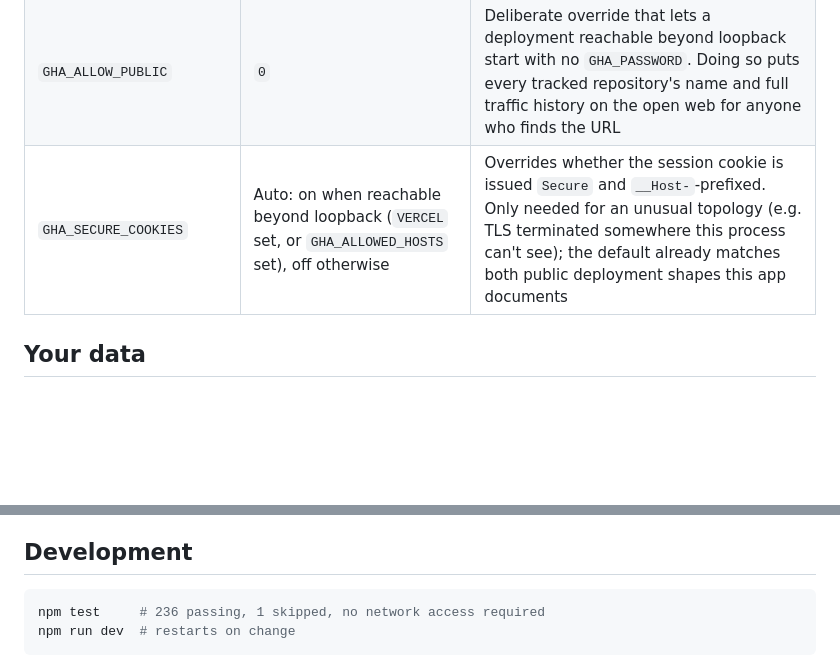
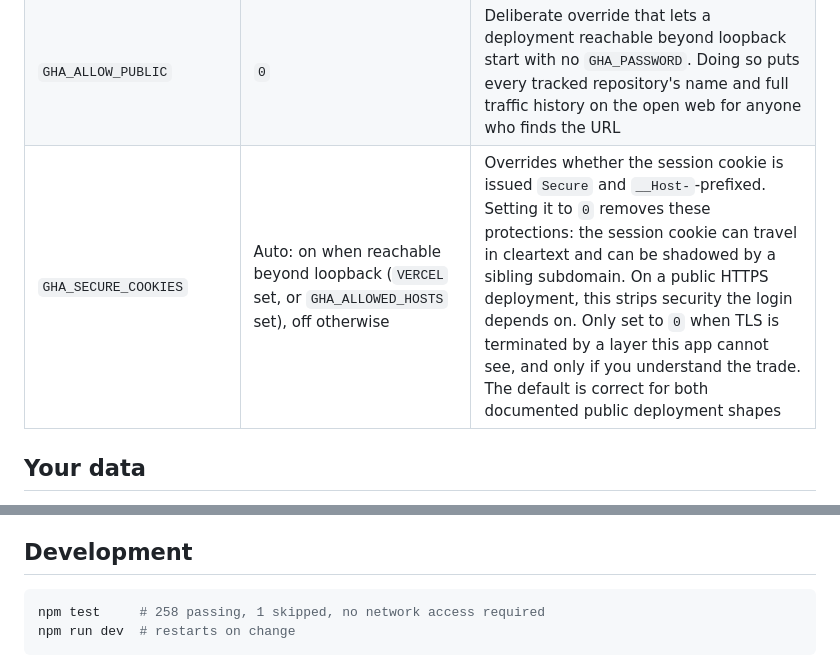
Before and after one commit to ethanplusai/github-analytics, a Markdown page: README.md, 2 parts joined by grey strips. Rendered like a GitHub page; blank space fills up the shorter version.

````diff
--- a/README.md
+++ b/README.md
@@ -66,7 +66,7 @@ Everything has a working default. You shouldn't need any of these.
 | `GHA_POLL_DEADLINE_MS` | `45000` | How long `GET /api/poll` may run before it stops starting new repos and returns. Must stay below the deployment's function `maxDuration` (`vercel.json` sets that to `60` seconds on Vercel's Hobby plan) — otherwise the platform kills the invocation first and the poll lock isn't released until its TTL expires |
 | `GHA_PASSWORD` | — | Passphrase for the built-in login. When set, every route except `GET /api/poll` requires a signed session cookie, issued at `/login`. Once the app is reachable beyond loopback — serverless (`VERCEL` set), or self-hosted with `GHA_ALLOWED_HOSTS` set — it refuses to start with this unset unless `GHA_ALLOW_PUBLIC=1` is also set, and refuses a passphrase whose trimmed length is under 20 characters. Use a password manager's generated value, not a memorable phrase — see [docs/DEPLOYMENT.md](docs/DEPLOYMENT.md) |
 | `GHA_ALLOW_PUBLIC` | `0` | Deliberate override that lets a deployment reachable beyond loopback start with no `GHA_PASSWORD`. Doing so puts every tracked repository's name and full traffic history on the open web for anyone who finds the URL |
-| `GHA_SECURE_COOKIES` | Auto: on when reachable beyond loopback (`VERCEL` set, or `GHA_ALLOWED_HOSTS` set), off otherwise | Overrides whether the session cookie is issued `Secure` and `__Host-`-prefixed. Only needed for an unusual topology (e.g. TLS terminated somewhere this process can't see); the default already matches both public deployment shapes this app documents |
+| `GHA_SECURE_COOKIES` | Auto: on when reachable beyond loopback (`VERCEL` set, or `GHA_ALLOWED_HOSTS` set), off otherwise | Overrides whether the session cookie is issued `Secure` and `__Host-`-prefixed. Setting it to `0` removes these protections: the session cookie can travel in cleartext and can be shadowed by a sibling subdomain. On a public HTTPS deployment, this strips security the login depends on. Only set to `0` when TLS is terminated by a layer this app cannot see, and only if you understand the trade. The default is correct for both documented public deployment shapes |
 
 ## Your data
 
@@ -99,7 +99,7 @@ See [docs/DEPLOYMENT.md](docs/DEPLOYMENT.md) for the full picture, including wha
 ## Development
 
 ```bash
-npm test     # 236 passing, 1 skipped, no network access required
+npm test     # 258 passing, 1 skipped, no network access required
 npm run dev  # restarts on change
 ```
 
````
Also changed, not shown: docs/DEPLOYMENT.md (+6 -0 lines).
